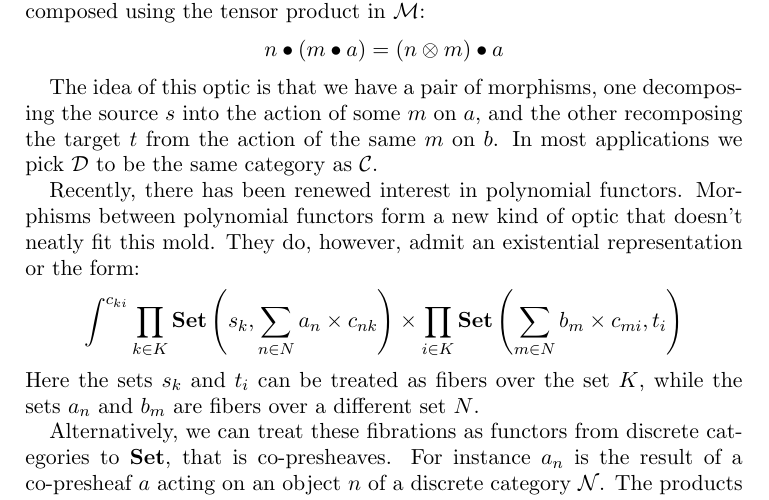
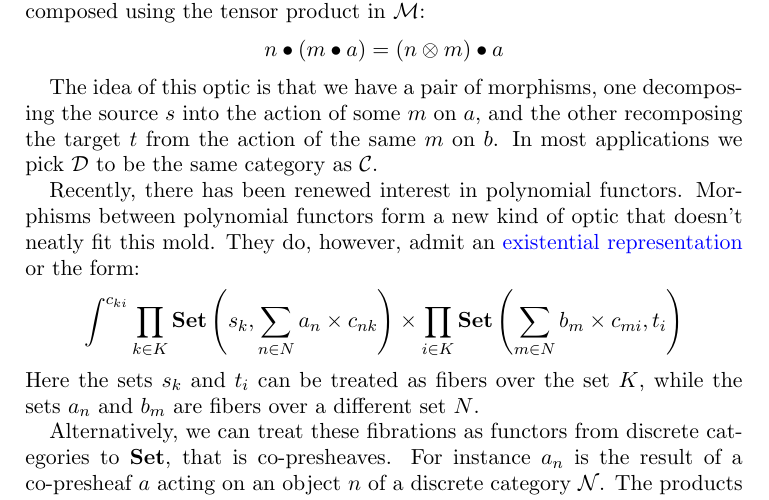
Before and after one commit to BartoszMilewski/PolyLens, a LaTeX paper (PresheafOptics.tex): part of page 1 of 5, cut so that both start at the same text. Compiled offline with pdfLaTeX.

Commit message:
Update PresheafOptics.tex

```diff
--- a/PresheafOptics.tex
+++ b/PresheafOptics.tex
@@ -39,13 +39,13 @@ Here $\cat M$ is a monoidal category with an action on objects of two categories
 
 The idea of this optic is that we have a pair of morphisms, one decomposing the source $s$ into the action of some $m$ on $a$, and the other recomposing the target $t$ from the action of the same $m$ on $b$. In most applications we pick $\cat D$ to be the same category as $\cat C$.
 
-Recently, there has been renewed interest in polynomial functors. Morphisms between polynomial functors form a new kind of optic that doesn't neatly fit this mold. They do, however, admit an existential representation or the form:
+Recently, there has been renewed interest in polynomial functors. Morphisms between polynomial functors form a new kind of optic that doesn't neatly fit this mold. They do, however, admit an \href{https://bartoszmilewski.com/2021/12/07/polylens/}{existential representation} or the form:
 \[ \int^{c_{k i}}
  \prod_{k \in K} \mathbf{Set} \left(s_k,  \sum_{n \in N} a_n \times c_{n k} \right) \times
  \prod_{i \in K}  \mathbf{Set} \left(\sum_{m \in N} b_m \times c_{m i}, t_i \right) \]
 Here the sets $s_k$ and $t_i$ can be treated as fibers over the set $K$, while the sets $a_n$ and $b_m$ are fibers over a different set $N$.
 
-Alternatively, we can treat these fibrations as functors from discrete categories to $\Set$, that is co-presheaves. For instance $a_n$ is the result of a co-presheaf $a$ acting on an object $n$ of a discrete category $\cat N$. The products over $K$ can be interpreted as ends that define natural transformations between co-presheaves. The problem is that the matrices $c_{n k}$ are fibrated over two different sets. I have previously interpreted them as profunctors:
+Alternatively, we can treat these fibrations as functors from discrete categories to $\Set$, that is co-presheaves. For instance $a_n$ is the result of a co-presheaf $a$ acting on an object $n$ of a discrete category $\cat N$. The products over $K$ can be interpreted as ends that define natural transformations between co-presheaves. The problem is that the matrices $c_{n k}$ are fibrated over two different sets. I have previously interpreted them as \href{https://bartoszmilewski.com/2021/12/10/profunctor-representation-of-a-polynomial-lens/}{profunctors}:
 \[ c \colon \cat N^{op} \times \cat K \to \Set \]
 In this post I will elaborate on this interpretation.
 
```
